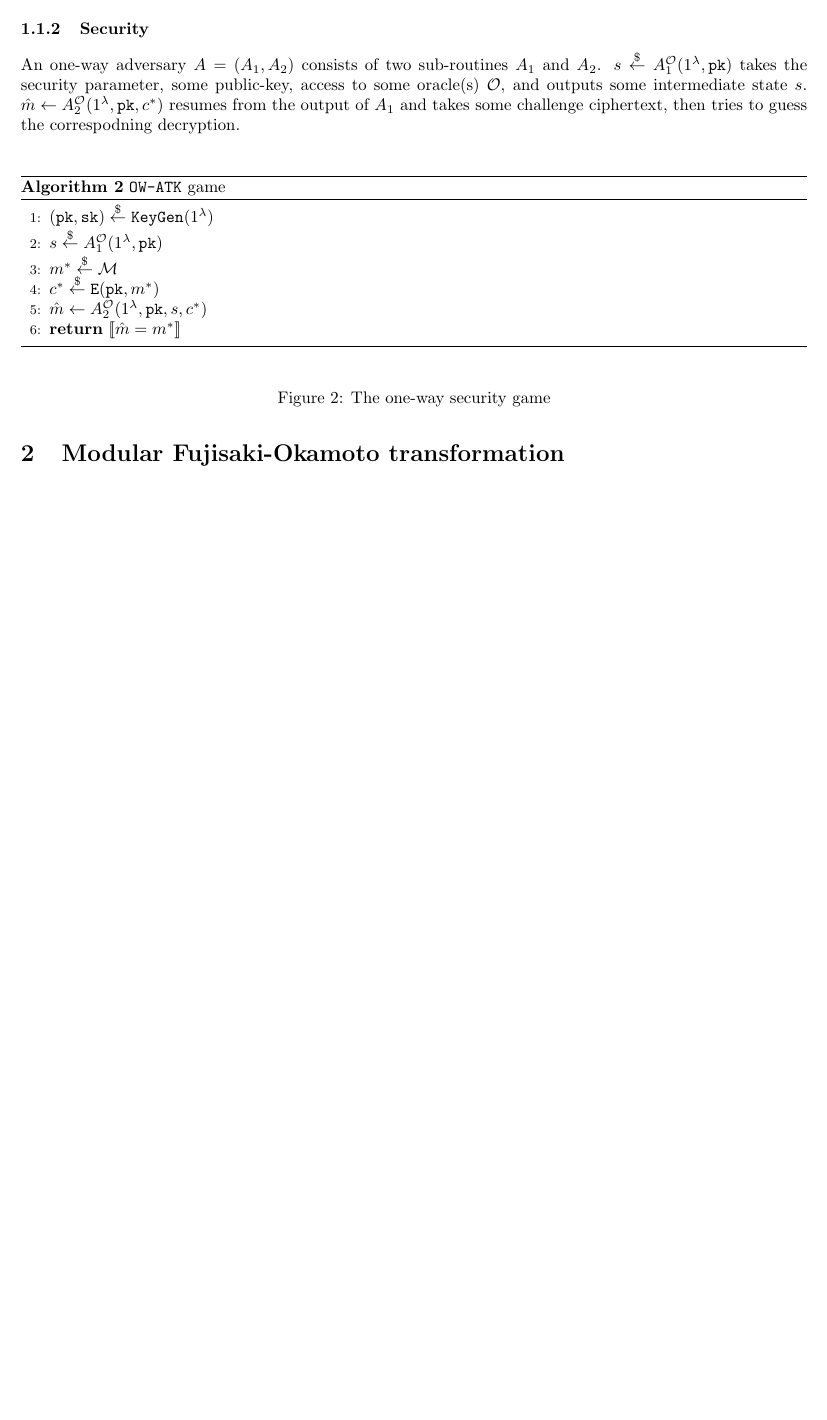
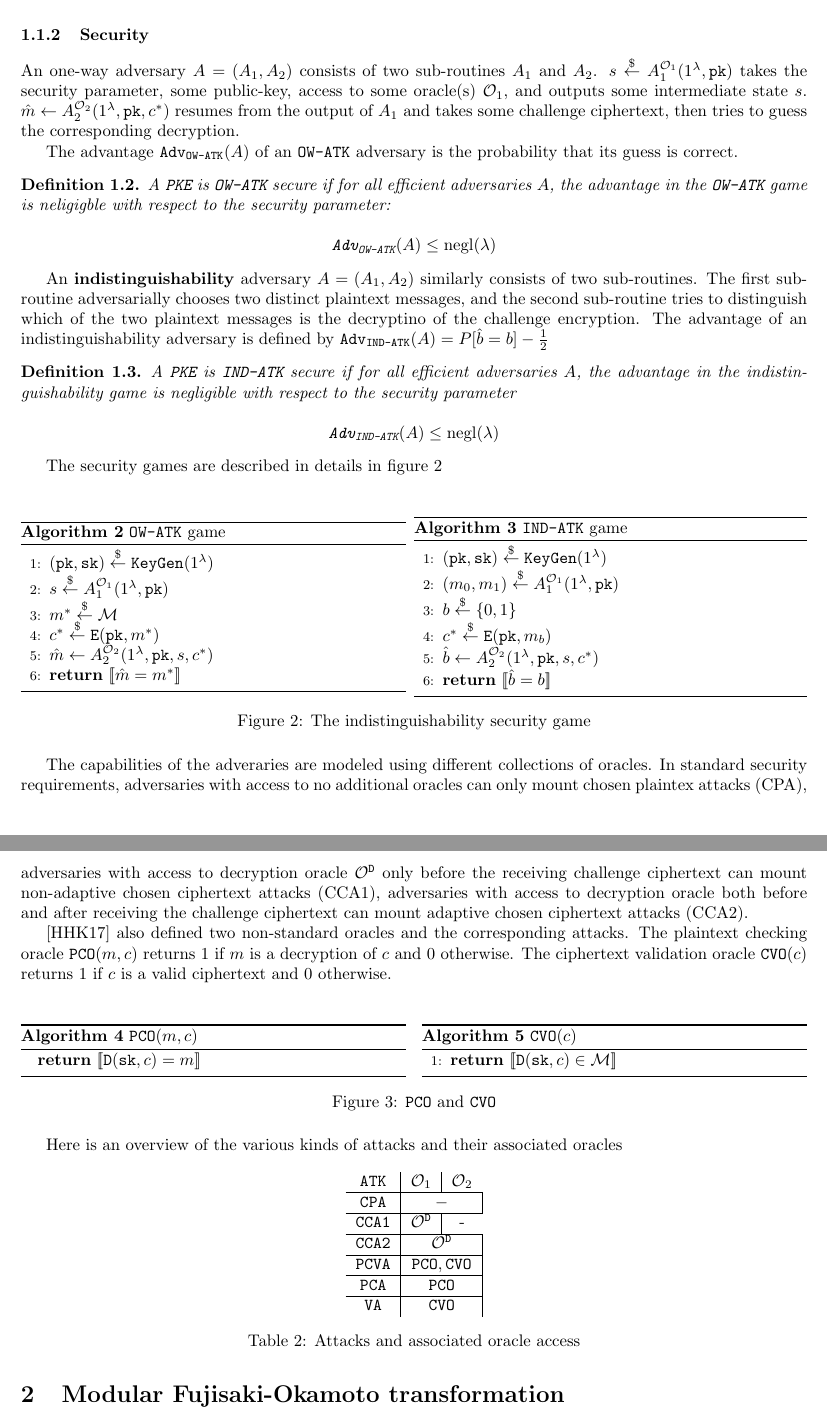
Before and after one commit to xuganyu96/waterloo-cryptography, a LaTeX document (faster-fo-transform/cca-transform-survey/main.tex): part of page 2 of 3 before the commit and two parts of pages 2 and 3 of 3 after it, the two joined at a grey line, cut so that both start at the same text, the shorter picture padded with empty space. Compiled offline with pdfLaTeX.

Commit message:
Described security games

```diff
--- a/faster-fo-transform/cca-transform-survey/main.tex
+++ b/faster-fo-transform/cca-transform-survey/main.tex
@@ -101,22 +101,113 @@ The values of $\delta$ for Kyber are taken directly from \cite{avanzi2019crystal
 \end{table}
 
 \subsubsection{Security}
-An one-way adversary $A = (A_1, A_2)$ consists of two sub-routines $A_1$ and $A_2$. $s \leftsample A_1^{\mathcal{O}}(1^\lambda, \pk)$ takes the security parameter, some public-key, access to some oracle(s) $\mathcal{O}$, and outputs some intermediate state $s$. $\hat{m} \leftarrow A_2^\mathcal{O}(1^\lambda, \pk, c^\ast)$ resumes from the output of $A_1$ and takes some challenge ciphertext, then tries to guess the correspodning decryption.
+An one-way adversary $A = (A_1, A_2)$ consists of two sub-routines $A_1$ and $A_2$. $s \leftsample A_1^{\mathcal{O}_1}(1^\lambda, \pk)$ takes the security parameter, some public-key, access to some oracle(s) $\mathcal{O}_1$, and outputs some intermediate state $s$. $\hat{m} \leftarrow A_2^{\mathcal{O}_2}(1^\lambda, \pk, c^\ast)$ resumes from the output of $A_1$ and takes some challenge ciphertext, then tries to guess the corresponding decryption.
+
+The advantage $\monospace{Adv}_\monospace{OW-ATK}(A)$ of an \monospace{OW-ATK} adversary is the probability that its guess is correct.
+
+\begin{definition}
+    A $\pke$ is \monospace{OW-ATK} secure if for all efficient adversaries $A$, the advantage in the \monospace{OW-ATK} game is neligigble with respect to the security parameter:
+
+    \begin{equation*}
+        \monospace{Adv}_\monospace{OW-ATK}(A) \leq \operatorname{negl}(\lambda)
+    \end{equation*}
+\end{definition}
+
+An \textbf{indistinguishability} adversary $A = (A_1, A_2)$ similarly consists of two sub-routines. The first sub-routine adversarially chooses two distinct plaintext messages, and the second sub-routine tries to distinguish which of the two plaintext messages is the decryptino of the challenge encryption. The advantage of an indistinguishability adversary is defined by $\monospace{Adv}_\monospace{IND-ATK}(A) = P[\hat{b} = b] - \frac{1}{2}$
+
+\begin{definition}
+    A $\pke$ is \monospace{IND-ATK} secure if for all efficient adversaries $A$, the advantage in the indistinguishability game is negligible with respect to the security parameter
+
+    \begin{equation*}
+        \monospace{Adv}_\monospace{IND-ATK}(A) \leq \operatorname{negl}(\lambda)
+    \end{equation*}
+\end{definition}
+
+The security games are described in details in figure \ref{fig:sec-games}
 
 \begin{figure}[H]
+    \center
+    \begin{minipage}{0.49\textwidth}
         \begin{algorithm}[H]
             \caption{\monospace{OW-ATK} game}\label{alg:ow-atk-game}
             \begin{algorithmic}[1]
                 \State $(\pk, \sk) \leftsample \keygen(1^\lambda)$
-            \State $s \leftsample A_1^\mathcal{O}(1^\lambda, \pk)$
+                \State $s \leftsample A_1^{\mathcal{O}_1}(1^\lambda, \pk)$
                 \State $m^\ast \leftsample \mathcal{M}$
                 \State $c^\ast \leftsample \encrypt(\pk, m^\ast)$
-            \State $\hat{m} \leftarrow A_2^\mathcal{O}(1^\lambda, \pk, s, c^\ast)$
+                \State $\hat{m} \leftarrow A_2^{\mathcal{O}_2}(1^\lambda, \pk, s, c^\ast)$
                 \State \Return $\llbrack \hat{m} = m^\ast\rrbrack$
             \end{algorithmic}
         \end{algorithm}
-    \caption{The one-way security game}\label{fig:ow-atk-game}
+    \end{minipage}
+    \hfill
+    \begin{minipage}{0.5\textwidth}
+        \begin{algorithm}[H]
+            \caption{\monospace{IND-ATK} game}\label{alg:ind-atk-game}
+            \begin{algorithmic}[1]
+                \State $(\pk, \sk) \leftsample \keygen(1^\lambda)$
+                \State $(m_0, m_1) \leftsample A_1^{\mathcal{O}_1}(1^\lambda, \pk)$
+                \State $b \leftsample \{0,1\}$
+                \State $c^\ast \leftsample \encrypt(\pk, m_b)$
+                \State $\hat{b} \leftarrow A_2^{\mathcal{O}_2}(1^\lambda, \pk, s, c^\ast)$
+                \State \Return $\llbrack \hat{b} = b \rrbrack$
+            \end{algorithmic}
+        \end{algorithm}
+    \end{minipage}
+    \caption{The indistinguishability security game}\label{fig:sec-games}
 \end{figure}
+
+The capabilities of the adveraries are modeled using different collections of oracles. In standard security requirements, adversaries with access to no additional oracles can only mount chosen plaintex attacks (CPA), adversaries with access to decryption oracle $\mathcal{O}^\decrypt$ only before the receiving challenge ciphertext can mount non-adaptive chosen ciphertext attacks (CCA1), adversaries with access to decryption oracle both before and after receiving the challenge ciphertext can mount adaptive chosen ciphertext attacks (CCA2).
+
+\cite{hofheinz2017modular} also defined two non-standard oracles and the corresponding attacks. The plaintext checking oracle $\pco(m, c)$ returns $1$ if $m$ is a decryption of $c$ and $0$ otherwise. The ciphertext validation oracle $\cvo(c)$ returns $1$ if $c$ is a valid ciphertext and $0$ otherwise.
+
+\begin{figure}[H]
+    \center
+
+    \begin{minipage}{0.49\textwidth}
+        \begin{algorithm}[H]
+            \caption{$\pco(m, c)$}\label{alg:pco}
+            \begin{algorithmic}
+                \State \Return $\llbrack \decrypt(\sk, c) = m \rrbrack$
+            \end{algorithmic}
+        \end{algorithm}
+    \end{minipage}
+    \hfill
+    \begin{minipage}{0.49\textwidth}
+        \begin{algorithm}[H]
+            \caption{$\cvo(c)$}\label{alg:cvo}
+            \begin{algorithmic}[1]
+                \State \Return $\llbrack \decrypt(\sk, c) \in \mathcal{M} \rrbrack$
+            \end{algorithmic}
+        \end{algorithm}
+    \end{minipage}
+
+    \caption{$\pco$ and $\cvo$}\label{fig:pco-and-cvo}
+\end{figure}
+
+Here is an overview of the various kinds of attacks and their associated oracles
+
+\begin{table}[H]
+    \center
+    \begin{tabular}{c|c|c}
+        \monospace{ATK} & $\mathcal{O}_1$ & $\mathcal{O}_2$ \\
+        \hline
+        \monospace{CPA} & \multicolumn{2}{|c|}{$-$} \\
+        \hline
+        \monospace{CCA1} & $\mathcal{O}^\decrypt$ & - \\
+        \hline
+        \monospace{CCA2} & \multicolumn{2}{|c|}{$\mathcal{O}^\decrypt$} \\
+        \hline
+        \monospace{PCVA} & \multicolumn{2}{|c|}{$\pco, \cvo$} \\
+        \hline
+        \monospace{PCA} & \multicolumn{2}{|c|}{$\pco$} \\
+        \hline
+        \monospace{VA} & \multicolumn{2}{|c|}{$\cvo$} \\
+    \end{tabular}
+    \caption{Attacks and associated oracle access}
+\end{table}
+
+
 
 \section{Modular Fujisaki-Okamoto transformation}
 The Fujisaki-Okamoto transformation \cite{fujisaki1999secure} and its KEM variations \cite{hofheinz2017modular}.
```
Also changed, not shown: faster-fo-transform/cca-transform-survey/main.pdf. Lines whose indentation alone changed are shown as unchanged.
